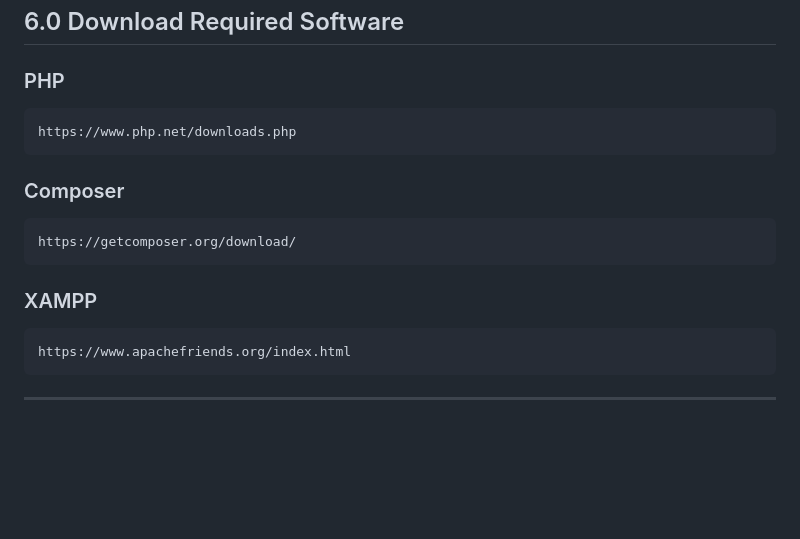
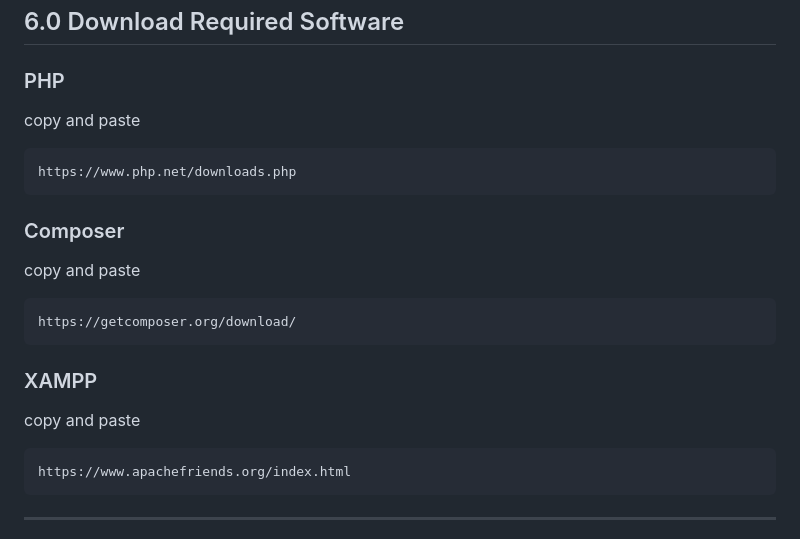
Before and after one commit to cyberknight-web/Development-of-a-Smart-Library-Circulation-System-with-QR-Code-Integration, a Markdown page: README.md, the part around the change. Rendered like a GitHub page; blank space fills up the shorter version.

Commit message:
Update README with download links for software
Added download links for PHP, Composer, and XAMPP.

````diff
--- a/README.md
+++ b/README.md
@@ -56,16 +56,19 @@ Students can create and access their own accounts to browse, search, and borrow
 ## 6.0 Download Required Software
 
 ### PHP
+copy and paste
 ```plaintext
 https://www.php.net/downloads.php
 ```
 
 ### Composer
+copy and paste
 ```plaintext
 https://getcomposer.org/download/
 ```
 
 ### XAMPP
+copy and paste
 ```plaintext
 https://www.apachefriends.org/index.html
 ```
````
